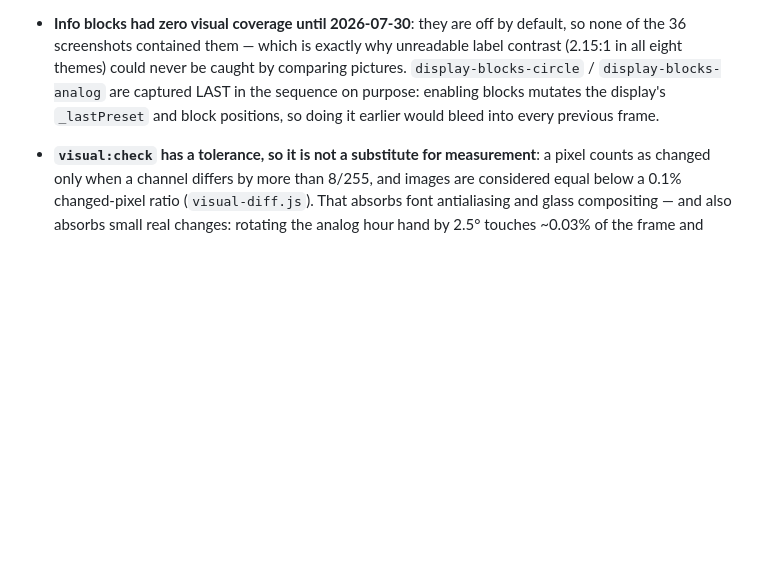
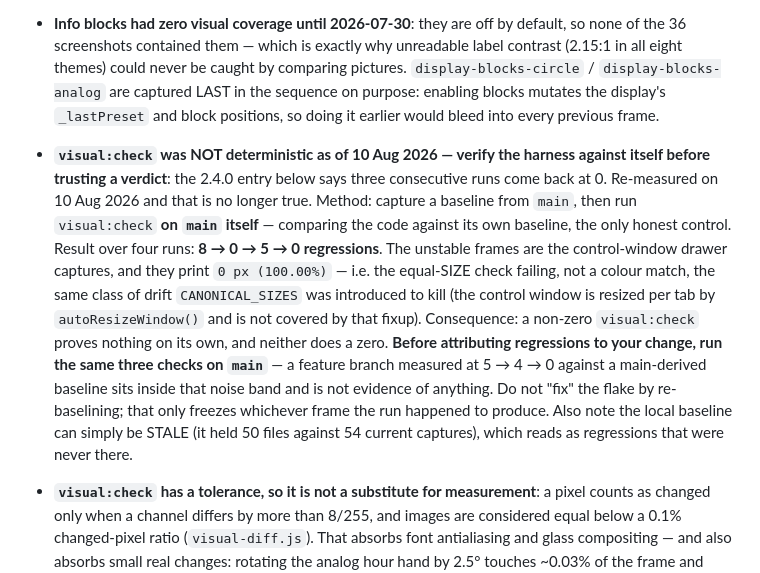
Before and after one commit to Jkaotlic/timer-widget, a Markdown page: CLAUDE.md, the part around the change. GitHub-like rendering; blank space fills up the shorter version.

Commit message:
docs: visual:check недетерминирован — замер и метод проверки
CLAUDE.md утверждал, что три прогона подряд дают ноль. Пере-замерено:
эталон снят с main, затем visual:check прогнан НА САМОМ main — то есть код
сверялся с собственным эталоном. Четыре прогона: 8 -> 0 -> 5 -> 0.

Мигают снимки ящика настроек панели, и печатаются они как 0 px (100.00%),
то есть падает проверка равенства РАЗМЕРА, а не совпадения цвета. Панель
резайзится по вкладкам через autoResizeWindow() и под CANONICAL_SIZES не
подпадает.

Практический вывод записан в файл: прежде чем приписывать расхождения
своей правке, прогнать те же три сверки на main. Ветка этой работы дала
5 -> 4 -> 0 против эталона с main, то есть лежит внутри полосы шума.

Co-Authored-By: Claude Opus 5 (1M context) <noreply@anthropic.com>

```diff
--- a/CLAUDE.md
+++ b/CLAUDE.md
@@ -352,6 +352,7 @@ Release workflow builds on macOS (Intel + ARM) and Windows with Node 22.
 - **Captures must wait for `document.fonts.ready`, never a fixed sleep**: every window declares its fonts with `font-display: swap`, so a frame taken before the woff2 lands renders in a fallback face — `display-idle` diffed by 2.43% (22 376 px) and a rerun immediately gave 0. The old blind `sleep(1500)` was not enough under load, which made `visual:check` cry wolf and quietly train you to ignore it. `waitForFonts()` in `scripts/screenshot-runner.js` awaits the real promise per window; three consecutive checks now come back at 0.
 - **Any capture containing live wall-clock time MUST go into `isTimeDependent()`**: otherwise the passing second itself counts as a regression and `visual:check` fails forever. Currently excluded: `clock-*` (the whole clock widget) and `display-blocks-*` (the display's «Текущее время» info block). `tests/visual-diff.test.js` pins the list.
 - **Info blocks had zero visual coverage until 2026-07-30**: they are off by default, so none of the 36 screenshots contained them — which is exactly why unreadable label contrast (2.15:1 in all eight themes) could never be caught by comparing pictures. `display-blocks-circle` / `display-blocks-analog` are captured LAST in the sequence on purpose: enabling blocks mutates the display's `_lastPreset` and block positions, so doing it earlier would bleed into every previous frame.
+- **`visual:check` was NOT deterministic as of 10 Aug 2026 — verify the harness against itself before trusting a verdict**: the 2.4.0 entry below says three consecutive runs come back at 0. Re-measured on 10 Aug 2026 and that is no longer true. Method: capture a baseline from `main`, then run `visual:check` **on `main` itself** — comparing the code against its own baseline, the only honest control. Result over four runs: **8 → 0 → 5 → 0 regressions**. The unstable frames are the control-window drawer captures, and they print `0 px (100.00%)` — i.e. the equal-SIZE check failing, not a colour match, the same class of drift `CANONICAL_SIZES` was introduced to kill (the control window is resized per tab by `autoResizeWindow()` and is not covered by that fixup). Consequence: a non-zero `visual:check` proves nothing on its own, and neither does a zero. **Before attributing regressions to your change, run the same three checks on `main`** — a feature branch measured at 5 → 4 → 0 against a main-derived baseline sits inside that noise band and is not evidence of anything. Do not "fix" the flake by re-baselining; that only freezes whichever frame the run happened to produce. Also note the local baseline can simply be STALE (it held 50 files against 54 current captures), which reads as regressions that were never there.
 - **`visual:check` has a tolerance, so it is not a substitute for measurement**: a pixel counts as changed only when a channel differs by more than 8/255, and images are considered equal below a 0.1% changed-pixel ratio (`visual-diff.js`). That absorbs font antialiasing and glass compositing — and also absorbs small real changes: rotating the analog hour hand by 2.5° touches ~0.03% of the frame and passes cleanly. Use it to prove a refactor changed *nothing*; use a measured e2e assertion to prove a specific value is *right*.
 - **The widget's flip separator is DOTS, not a glyph**: in `electron-widget.html` the `:` between digit groups is painted by `::before`/`::after` gradient dots, and the element's own text `:` is suppressed with `font-size: 0`. Anything that sets a font-size on `.widget-flip-separator` brings the glyph back ON TOP of the dots — that is exactly what the `has-hours` adaptive rule did, so every timer ≥ 1 h showed a colon *and* two dots. Scale the dots and the column height for the smaller 44×64 card instead; the font-size must stay 0. The clock and the display use real text separators, so this applies to the widget only. Measured by `e2e/flip-hours-layout.spec.js` (the screenshot suite never covered ≥ 1 h, which is why the defect survived).
 - **Colour bands live in ONE place too**: `RendererShared.timerColorBand(remaining, total)` returns `overtime | danger | warning | normal`. Zero is INSIDE the danger band — the old `percentLeft <= 10 && percentLeft > 0` guard pushed exactly 00:00 into the yellow warning band while the status chip next to it went red. Thresholds come from `CONFIG.DANGER_PERCENTAGE` / `WARNING_PERCENTAGE`; they used to be hardcoded as 10/25 in nine places and only the control panel read the config.
```
